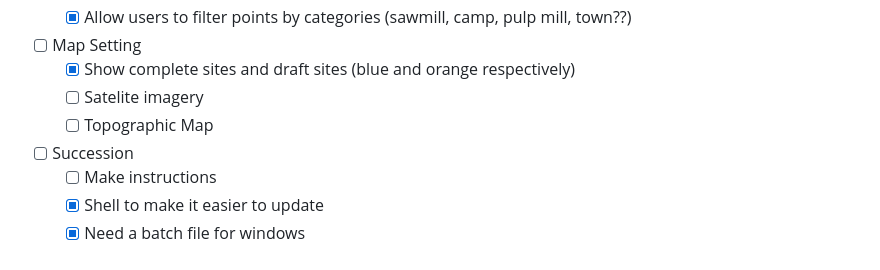
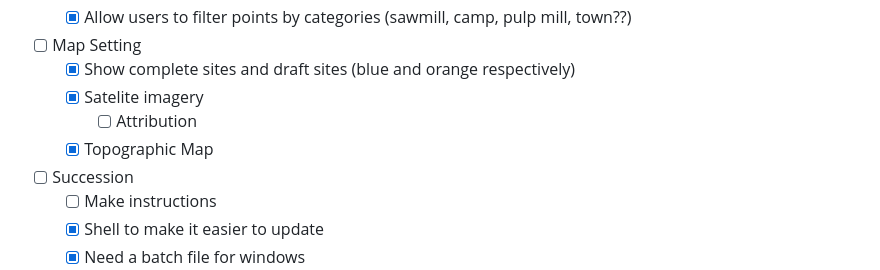
Before and after one commit to Mufurun/interactiveMap, a Markdown page: README.md, the part around the change. Drawn GitHub-style.

```diff
--- a/README.md
+++ b/README.md
@@ -191,8 +191,9 @@ ___
   - [x] Allow users to filter points by categories (sawmill, camp, pulp mill, town??)
 - [ ] Map Setting
   - [x] Show complete sites and draft sites (blue and orange respectively)
-  - [ ] Satelite imagery
-  - [ ] Topographic Map
+  - [x] Satelite imagery
+    - [ ] Attribution
+  - [x] Topographic Map
 - [ ] Succession
   - [ ] Make instructions
   - [x] Shell to make it easier to update
```
